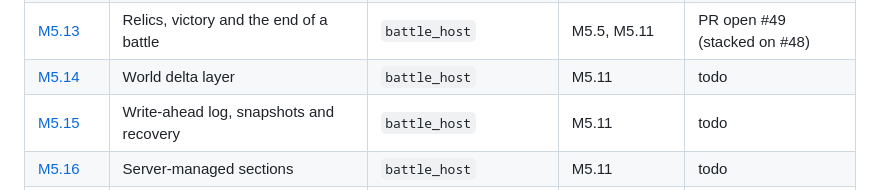
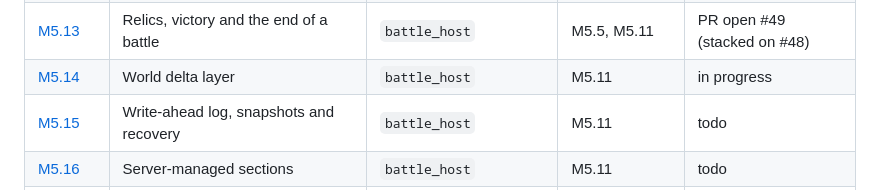
Before and after one commit to hawkbee1/hawkbee, a Markdown page: docs/battle_team/README.md, the part around the change. Drawn GitHub-style.

Commit message:
docs(battle_team): M5.14 session log

```diff
--- a/docs/battle_team/README.md
+++ b/docs/battle_team/README.md
@@ -68,7 +68,7 @@ Milestone: `apps/battle_team/plan/milestones/m5-simulation-host.md`. Sessions M5
 | [M5.11](sessions/m5-11-orders-movement-combat.md) | Orders for movement and combat | `battle_host` | M5.10 | merged |
 | [M5.12](sessions/m5-12-orders-storage-money-xp-prisoners.md) | Orders for storage, money, XP and prisoners | `battle_host` | M5.3, M5.4, M5.11 | PR open #48 |
 | [M5.13](sessions/m5-13-relics-victory-end-of-battle.md) | Relics, victory and the end of a battle | `battle_host` | M5.5, M5.11 | PR open #49 (stacked on #48) |
-| [M5.14](sessions/m5-14-world-delta-layer.md) | World delta layer | `battle_host` | M5.11 | todo |
+| [M5.14](sessions/m5-14-world-delta-layer.md) | World delta layer | `battle_host` | M5.11 | in progress |
 | [M5.15](sessions/m5-15-write-ahead-log-snapshots-recovery.md) | Write-ahead log, snapshots and recovery | `battle_host` | M5.11 | todo |
 | [M5.16](sessions/m5-16-server-managed-sections.md) | Server-managed sections | `battle_host` | M5.11 | todo |
 | [M5.17](sessions/m5-17-statistics-and-medals.md) | Statistics and medals | `battle_stats` | M5.9 | todo |
```
Also changed, not shown: 1 other file.
